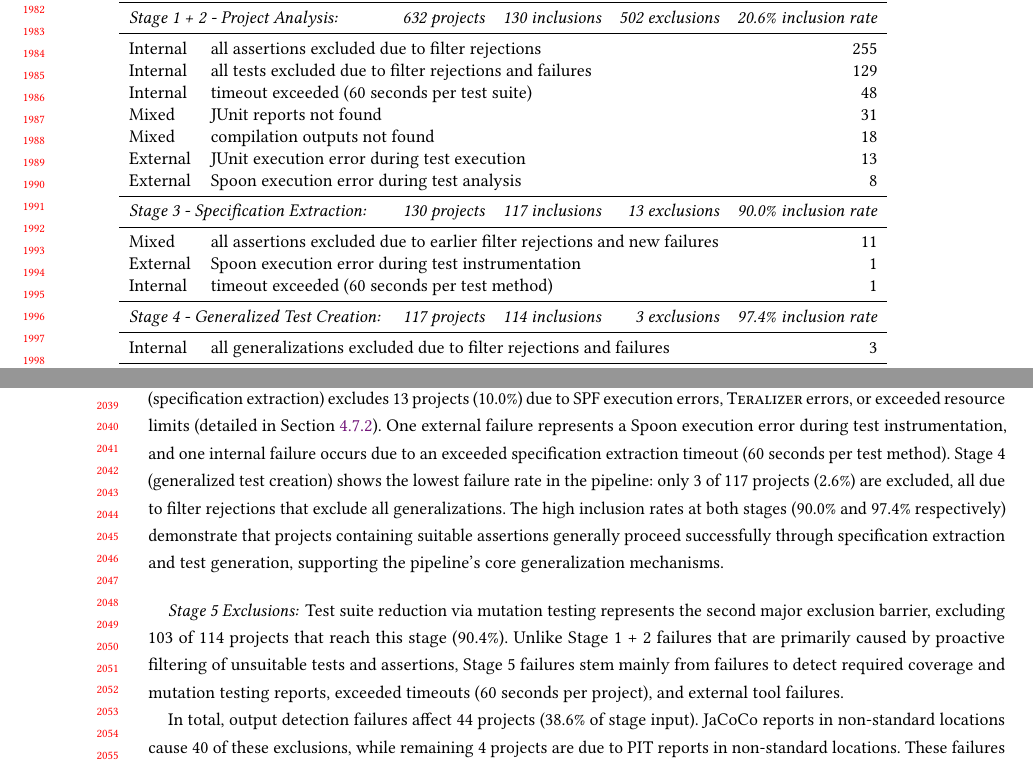
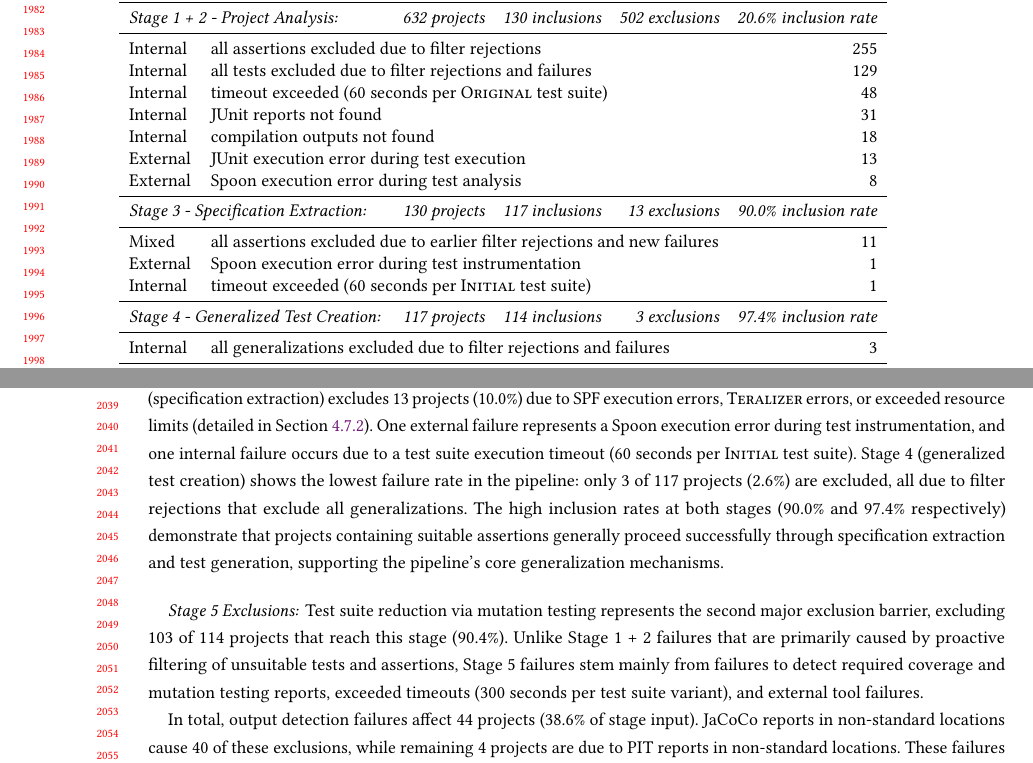
Before and after one commit to glockyco/Teralizer-Paper, a LaTeX paper (main.tex, which reads sections/04-evaluation-09-rq6.tex, tables/tab-processing-failures.tex): two parts of pages 39 and 40 of 54, joined at a grey line, cut so that both start at the same text. Compiled offline with pdfLaTeX.

Commit message:
Clarify timeout values used for RQ6

```diff
--- a/sections/04-evaluation-09-rq6.tex
+++ b/sections/04-evaluation-09-rq6.tex
@@ -101,8 +101,8 @@ Stage~3 (specification extraction) excludes 13 projects (10.0\%)
 due to \ToolSPF{} execution errors, \ToolTeralizer{} errors, or exceeded resource limits
 (detailed in Section~\ref{sec:test-assertion-generalization-exclusions-extended}).
 One external failure represents a Spoon execution error during test instrumentation,
-and one internal failure occurs due to an exceeded specification extraction timeout
-(60 seconds per test method).
+and one internal failure occurs due to a test suite execution timeout
+(60 seconds per \VariantInitial{} test suite).
 %
 Stage~4 (generalized test creation) shows the lowest failure rate in the pipeline:
 only 3 of 117 projects (2.6\%) are excluded,
@@ -121,7 +121,7 @@ excluding 103 of 114 projects that reach this stage (90.4\%).
 Unlike Stage~1 + 2 failures that are primarily caused by proactive filtering
 of unsuitable tests and assertions,
 Stage~5 failures stem mainly from failures to detect required coverage and mutation testing reports,
-exceeded timeouts (60 seconds per project), and external tool failures.
+exceeded timeouts (300 seconds per test suite variant), and external tool failures.
 
 In total, output detection failures affect 44 projects (38.6\% of stage input).
 \ToolJacoco{} reports in non-standard locations cause 40 of these exclusions,
--- a/tables/tab-processing-failures.tex
+++ b/tables/tab-processing-failures.tex
@@ -17,9 +17,9 @@ Type & Cause of Project-level Exclusion & Count \\
 \midrule
 Internal & all assertions excluded due to filter rejections & 255 \\
 Internal & all tests excluded due to filter rejections and failures & 129 \\
-Internal & timeout exceeded (60 seconds per test suite) & 48 \\
-Mixed & JUnit reports not found & 31 \\
-Mixed & compilation outputs not found & 18 \\
+Internal & timeout exceeded (60 seconds per \VariantOriginal{} test suite) & 48 \\
+Internal & JUnit reports not found & 31 \\
+Internal & compilation outputs not found & 18 \\
 External & JUnit execution error during test execution & 13 \\
 External & Spoon execution error during test analysis & 8 \\
 \midrule
@@ -27,7 +27,7 @@ External & Spoon execution error during test analysis & 8 \\
 \midrule
 Mixed & all assertions excluded due to earlier filter rejections and new failures & 11 \\
 External & Spoon execution error during test instrumentation & 1 \\
-Internal & timeout exceeded (60 seconds per test method) & 1 \\
+Internal & timeout exceeded (60 seconds per \VariantInitial{} test suite) & 1 \\
 \midrule
 \multicolumn{3}{l}{\textit{\makebox[15em][l]{Stage 4 - Generalized Test Creation:} 117 projects\quad{}114 inclusions\quad{}\phantom{00}3 exclusions\quad{}97.4\% inclusion rate}} \\
 \midrule
```
Also changed, not shown: sections/04-evaluation-09-rq6.tex (2 more changed lines), tables/tab-processing-failures.tex (4 more changed lines).
